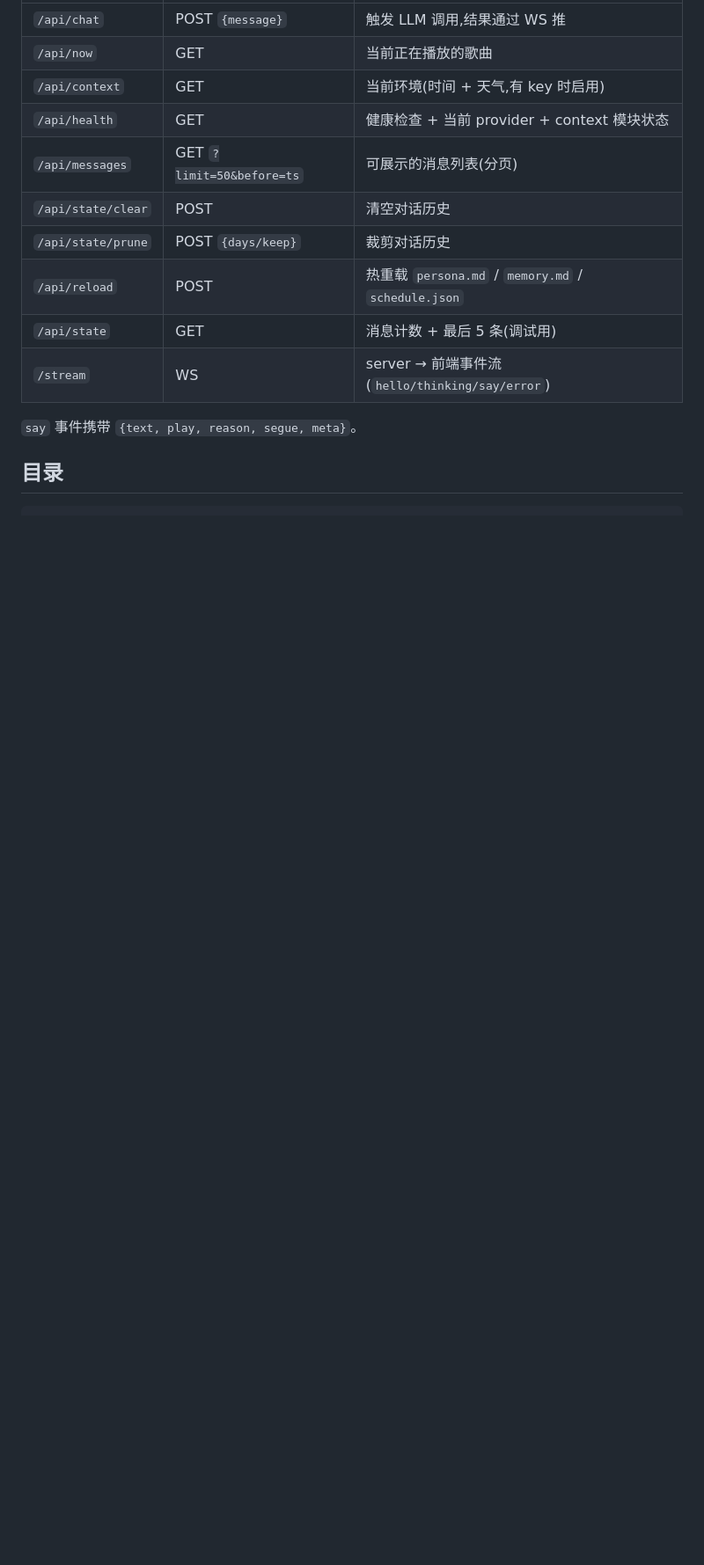
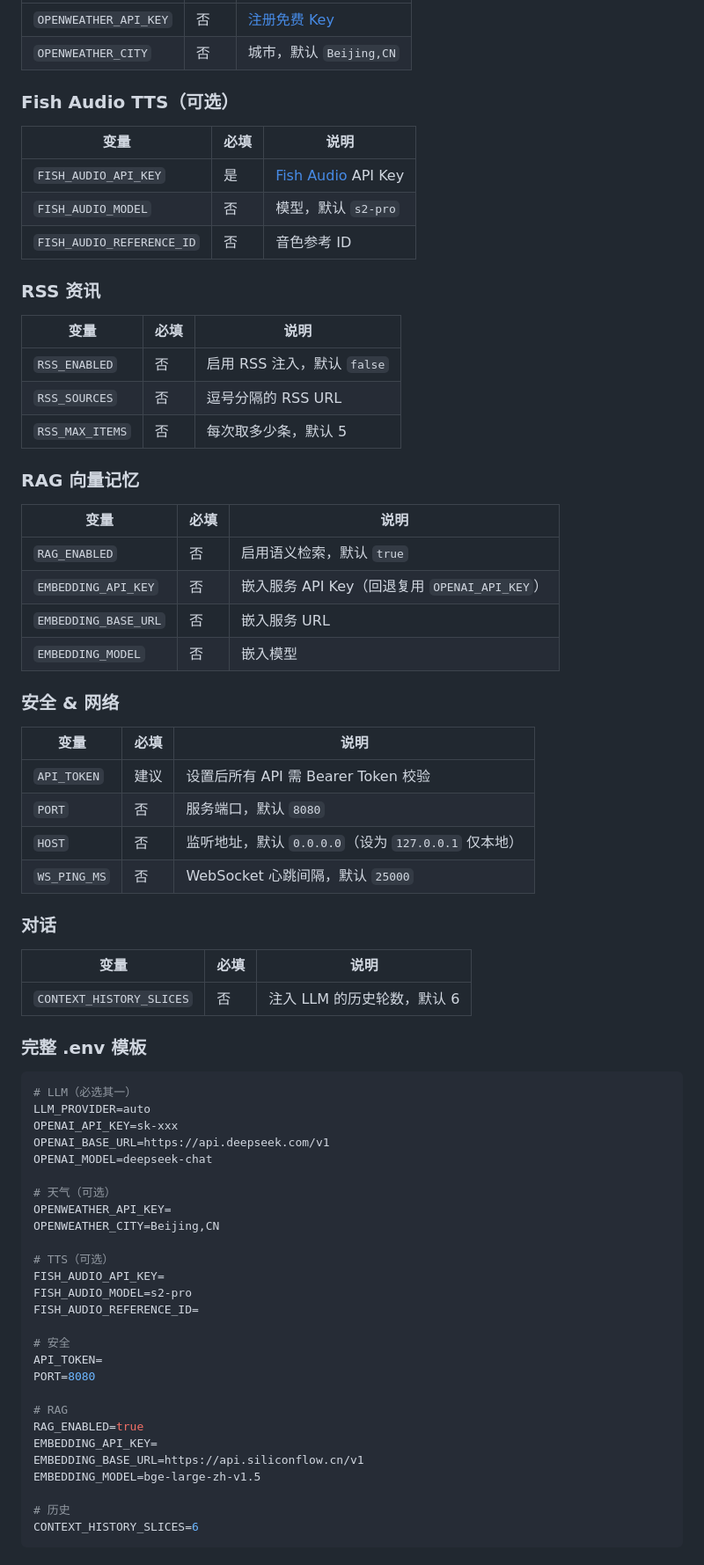
Before and after one commit to yian-cybe/Claudio, a Markdown page: README.md, the part around one of its changes. Shown at 88% size. Rendered like a GitHub page; blank space fills up the shorter version.

Commit message:
docs: comprehensive README with API docs, setup guide, extension guide

````diff
--- a/README.md
+++ b/README.md
@@ -76,15 +87,76 @@ Windows PowerShell 用 `$env:VAR=...;`,cmd 用 `set VAR=... && ...`。
 |------|------|------|
-| `/api/chat` | POST `{message}` | 触发 LLM 调用,结果通过 WS 推 |
-| `/api/now` | GET | 当前正在播放的歌曲 |
-| `/api/context` | GET | 当前环境(时间 + 天气,有 key 时启用) |
-| `/api/health` | GET | 健康检查 + 当前 provider + context 模块状态 |
-| `/api/messages` | GET `?limit=50&before=ts` | 可展示的消息列表(分页) |
-| `/api/state/clear` | POST | 清空对话历史 |
-| `/api/state/prune` | POST `{days/keep}` | 裁剪对话历史 |
-| `/api/reload` | POST | 热重载 `persona.md` / `memory.md` / `schedule.json` |
-| `/api/state` | GET | 消息计数 + 最后 5 条(调试用) |
-| `/stream` | WS | server → 前端事件流(`hello/thinking/say/error`) |
+| `OPENWEATHER_API_KEY` | 否 | [注册免费 Key](https://openweathermap.org/api) |
+| `OPENWEATHER_CITY` | 否 | 城市，默认 `Beijing,CN` |
 
-`say` 事件携带 `{text, play, reason, segue, meta}`。
+### Fish Audio TTS（可选）
 
-## 目录
+| 变量 | 必填 | 说明 |
+|------|------|------|
+| `FISH_AUDIO_API_KEY` | 是 | [Fish Audio](https://fish.audio) API Key |
+| `FISH_AUDIO_MODEL` | 否 | 模型，默认 `s2-pro` |
+| `FISH_AUDIO_REFERENCE_ID` | 否 | 音色参考 ID |
+
+### RSS 资讯
+
+| 变量 | 必填 | 说明 |
+|------|------|------|
+| `RSS_ENABLED` | 否 | 启用 RSS 注入，默认 `false` |
+| `RSS_SOURCES` | 否 | 逗号分隔的 RSS URL |
+| `RSS_MAX_ITEMS` | 否 | 每次取多少条，默认 5 |
+
+### RAG 向量记忆
+
+| 变量 | 必填 | 说明 |
+|------|------|------|
+| `RAG_ENABLED` | 否 | 启用语义检索，默认 `true` |
+| `EMBEDDING_API_KEY` | 否 | 嵌入服务 API Key（回退复用 `OPENAI_API_KEY`） |
+| `EMBEDDING_BASE_URL` | 否 | 嵌入服务 URL |
+| `EMBEDDING_MODEL` | 否 | 嵌入模型 |
+
+### 安全 & 网络
+
+| 变量 | 必填 | 说明 |
+|------|------|------|
+| `API_TOKEN` | 建议 | 设置后所有 API 需 Bearer Token 校验 |
+| `PORT` | 否 | 服务端口，默认 `8080` |
+| `HOST` | 否 | 监听地址，默认 `0.0.0.0`（设为 `127.0.0.1` 仅本地） |
+| `WS_PING_MS` | 否 | WebSocket 心跳间隔，默认 `25000` |
+
+### 对话
+
+| 变量 | 必填 | 说明 |
+|------|------|------|
+| `CONTEXT_HISTORY_SLICES` | 否 | 注入 LLM 的历史轮数，默认 6 |
+
+### 完整 .env 模板
+
+```bash
+# LLM（必选其一）
+LLM_PROVIDER=auto
+OPENAI_API_KEY=sk-xxx
+OPENAI_BASE_URL=https://api.deepseek.com/v1
+OPENAI_MODEL=deepseek-chat
+
+# 天气（可选）
+OPENWEATHER_API_KEY=
+OPENWEATHER_CITY=Beijing,CN
+
+# TTS（可选）
+FISH_AUDIO_API_KEY=
+FISH_AUDIO_MODEL=s2-pro
+FISH_AUDIO_REFERENCE_ID=
+
+# 安全
+API_TOKEN=
+PORT=8080
+
+# RAG
+RAG_ENABLED=true
+EMBEDDING_API_KEY=
+EMBEDDING_BASE_URL=https://api.siliconflow.cn/v1
+EMBEDDING_MODEL=bge-large-zh-v1.5
+
+# 历史
+CONTEXT_HISTORY_SLICES=6
+```
+
````
Also changed, not shown: other parts of README.md (+437 -220 lines).
